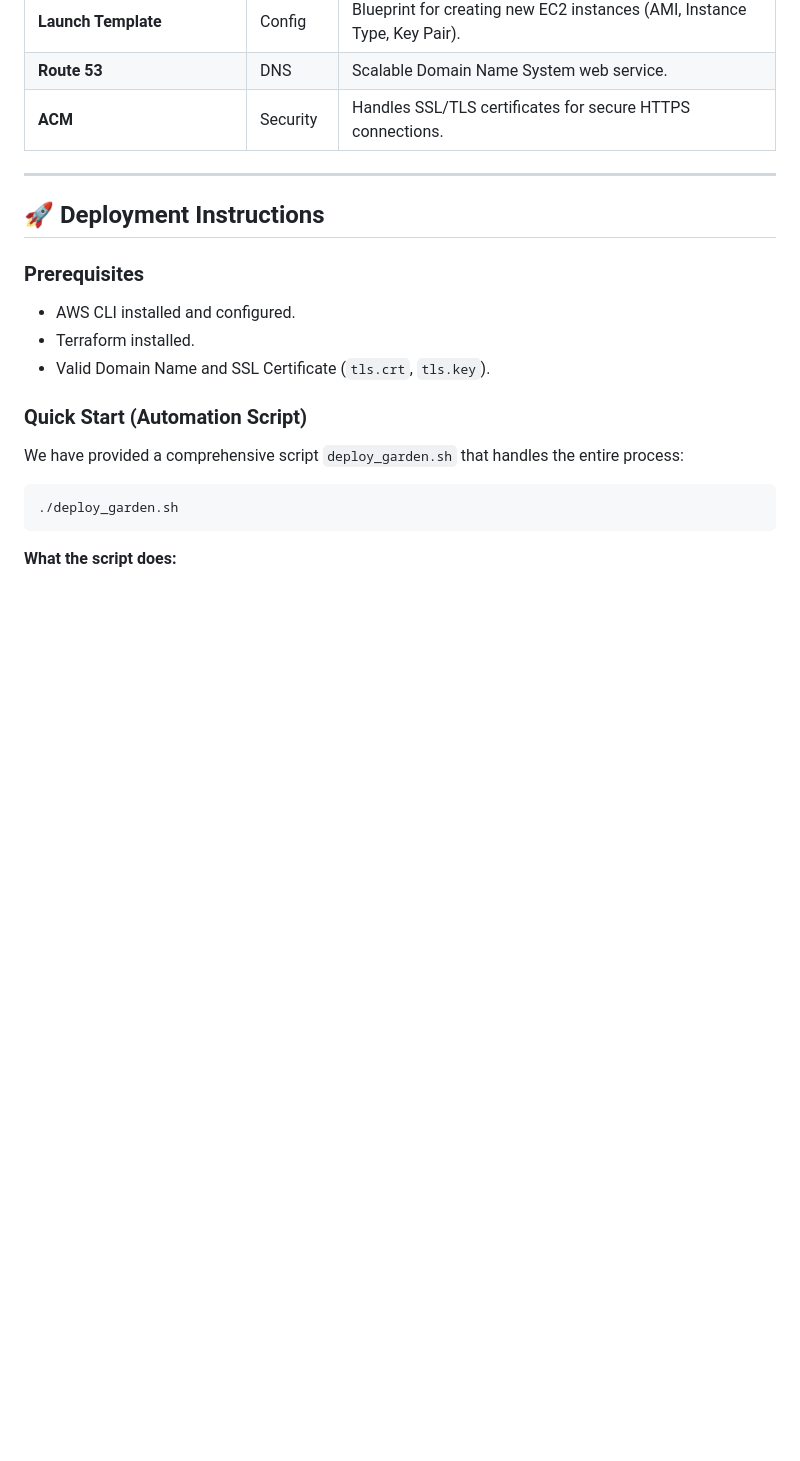
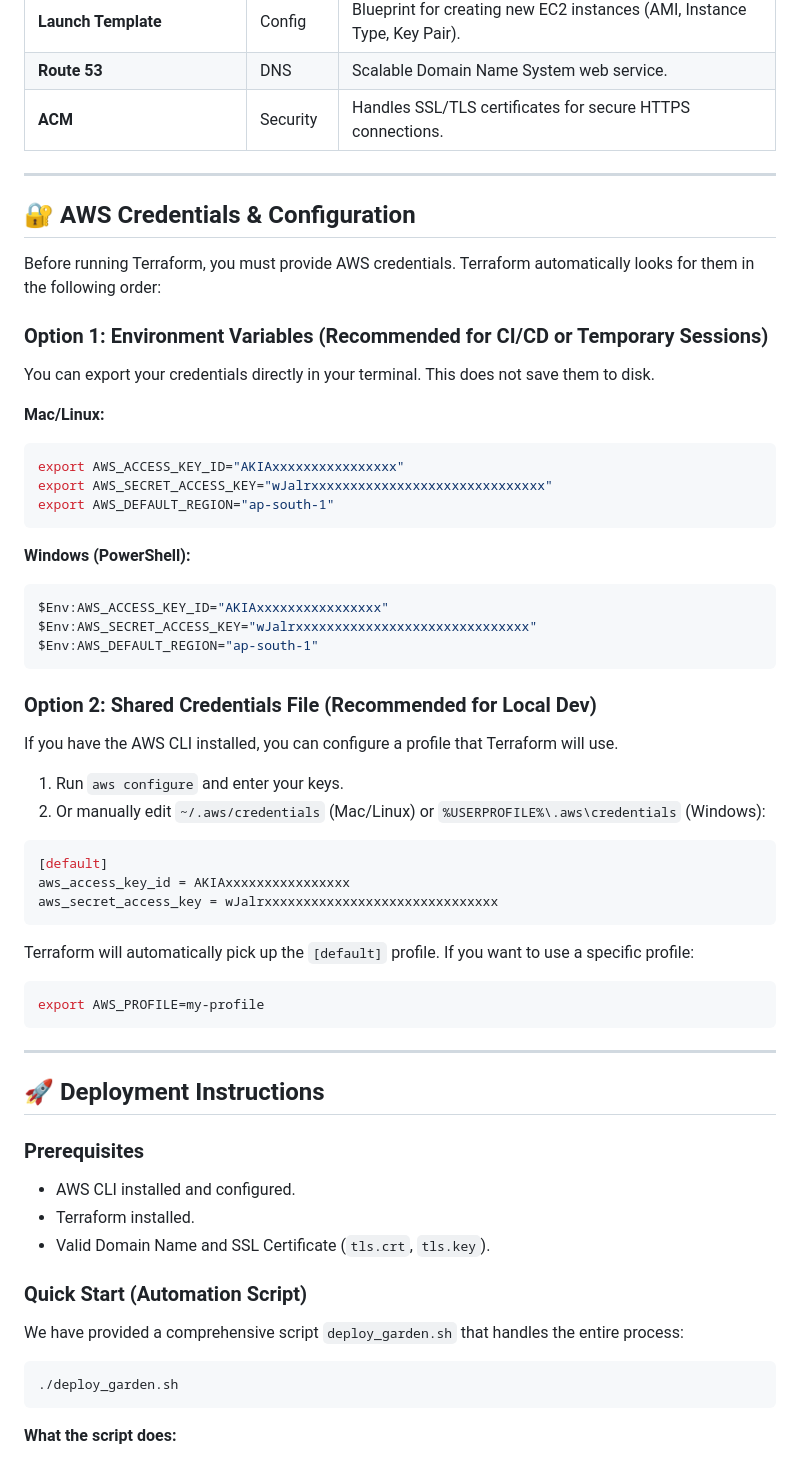
Before and after one commit to srinivaskona7/aws-project, a Markdown page: load-balancer/README.md, the part around one of its changes. Rendered like a GitHub page; blank space fills up the shorter version.

Commit message:
Docs: Added AWS Credentials guide and DNS verification commands

````diff
--- a/load-balancer/README.md
+++ b/load-balancer/README.md
@@ -64,6 +64,51 @@ This section breaks down the request lifecycle into logical steps.
 
 ---
 
+## 🔐 AWS Credentials & Configuration
+
+Before running Terraform, you must provide AWS credentials. Terraform automatically looks for them in the following order:
+
+### Option 1: Environment Variables (Recommended for CI/CD or Temporary Sessions)
+
+You can export your credentials directly in your terminal. This does not save them to disk.
+
+**Mac/Linux:**
+
+```bash
+export AWS_ACCESS_KEY_ID="AKIAxxxxxxxxxxxxxxxx"
+export AWS_SECRET_ACCESS_KEY="wJalrxxxxxxxxxxxxxxxxxxxxxxxxxxxxxx"
+export AWS_DEFAULT_REGION="ap-south-1"
+```
+
+**Windows (PowerShell):**
+
+```powershell
+$Env:AWS_ACCESS_KEY_ID="AKIAxxxxxxxxxxxxxxxx"
+$Env:AWS_SECRET_ACCESS_KEY="wJalrxxxxxxxxxxxxxxxxxxxxxxxxxxxxxx"
+$Env:AWS_DEFAULT_REGION="ap-south-1"
+```
+
+### Option 2: Shared Credentials File (Recommended for Local Dev)
+
+If you have the AWS CLI installed, you can configure a profile that Terraform will use.
+
+1.  Run `aws configure` and enter your keys.
+2.  Or manually edit `~/.aws/credentials` (Mac/Linux) or `%USERPROFILE%\.aws\credentials` (Windows):
+
+```ini
+[default]
+aws_access_key_id = AKIAxxxxxxxxxxxxxxxx
+aws_secret_access_key = wJalrxxxxxxxxxxxxxxxxxxxxxxxxxxxxxx
+```
+
+Terraform will automatically pick up the `[default]` profile. If you want to use a specific profile:
+
+```bash
+export AWS_PROFILE=my-profile
+```
+
+---
+
 ## 🚀 Deployment Instructions
 
 ### Prerequisites
````
Also changed, not shown: other parts of load-balancer/README.md (+23 -0 lines).
